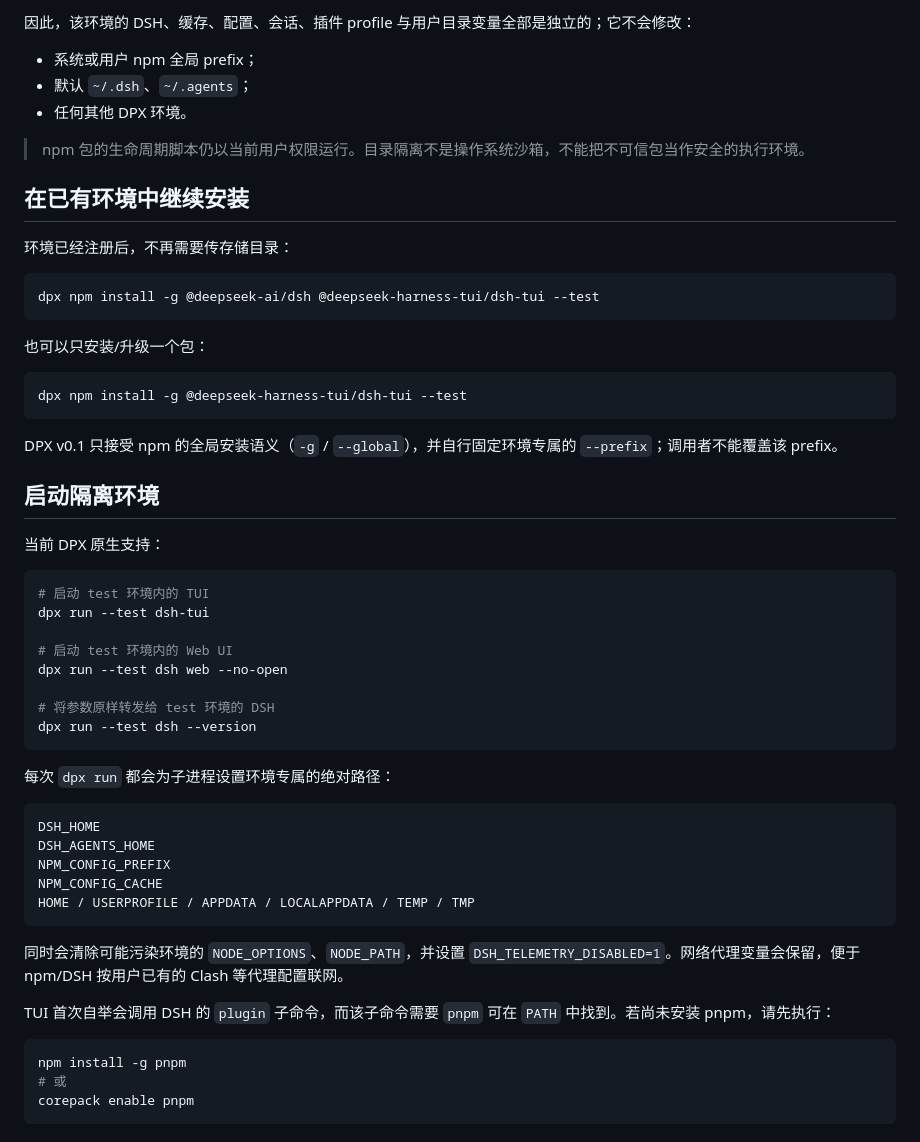
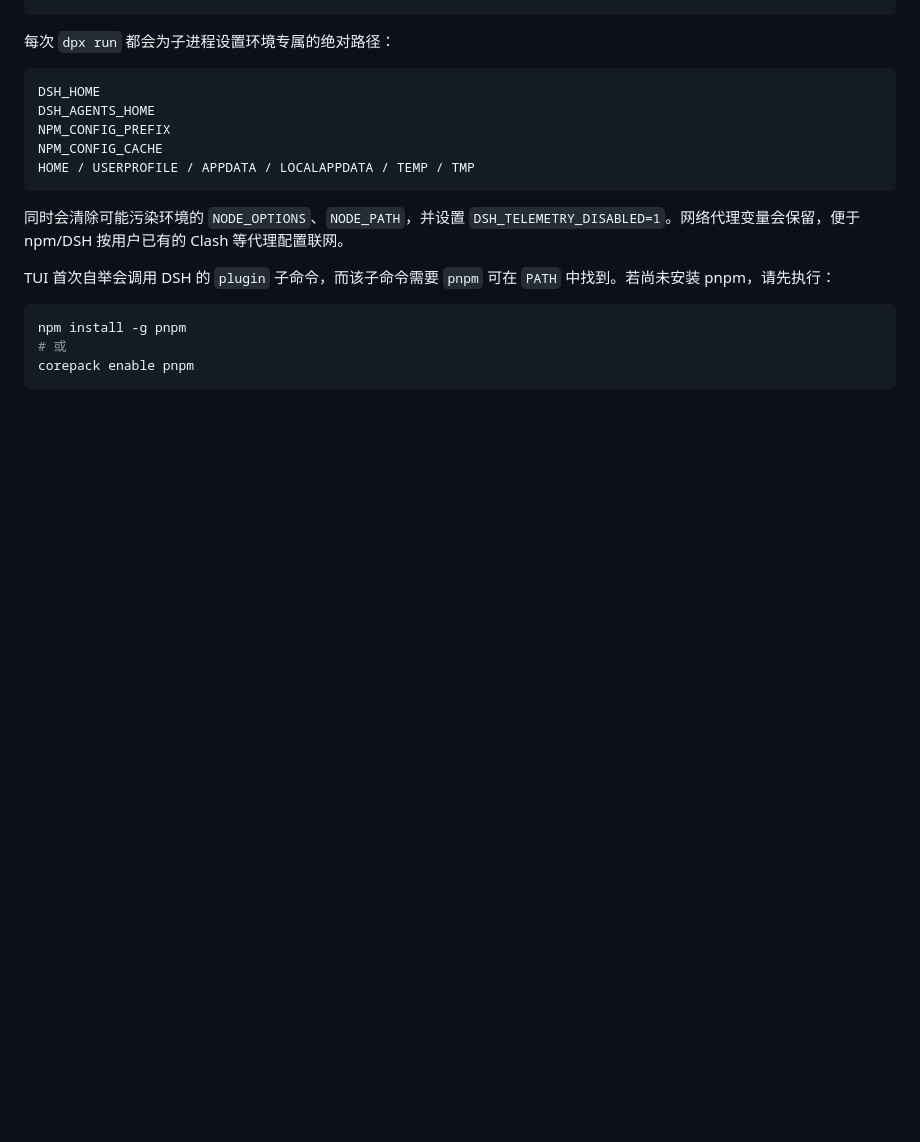
Before and after one commit to T-Auto/dsh-dpx, a Markdown page: README.md, the part around one of its changes. Rendered like a GitHub page; blank space fills up the shorter version.

Commit message:
Revise README for dsh-dpx clarity and instructions
Updated README.md to clarify the purpose and installation instructions for dsh-dpx, including environment management and usage examples.

````diff
--- a/README.md
+++ b/README.md
@@ -81,40 +83,3 @@ D:\DevEnvs\Projects\dsh-environments\test\
-因此，该环境的 DSH、缓存、配置、会话、插件 profile 与用户目录变量全部是独立的；它不会修改：
-
-- 系统或用户 npm 全局 prefix；
-- 默认 `~/.dsh`、`~/.agents`；
-- 任何其他 DPX 环境。
-
-> npm 包的生命周期脚本仍以当前用户权限运行。目录隔离不是操作系统沙箱，不能把不可信包当作安全的执行环境。
-
-## 在已有环境中继续安装
-
-环境已经注册后，不再需要传存储目录：
-
-```bash
-dpx npm install -g @deepseek-ai/dsh @deepseek-harness-tui/dsh-tui --test
-```
-
-也可以只安装/升级一个包：
-
-```bash
-dpx npm install -g @deepseek-harness-tui/dsh-tui --test
-```
-
-DPX v0.1 只接受 npm 的全局安装语义（`-g` / `--global`），并自行固定环境专属的 `--prefix`；调用者不能覆盖该 prefix。
-
-## 启动隔离环境
-
-当前 DPX 原生支持：
-
-```bash
-# 启动 test 环境内的 TUI
-dpx run --test dsh-tui
-
-# 启动 test 环境内的 Web UI
-dpx run --test dsh web --no-open
-
-# 将参数原样转发给 test 环境的 DSH
-dpx run --test dsh --version
 ```
 
 每次 `dpx run` 都会为子进程设置环境专属的绝对路径：
````
Also changed, not shown: other parts of README.md (+56 -67 lines).
